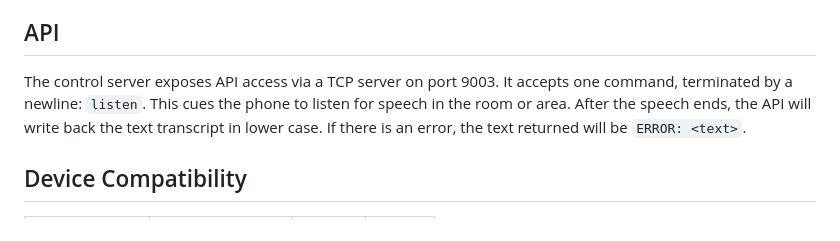
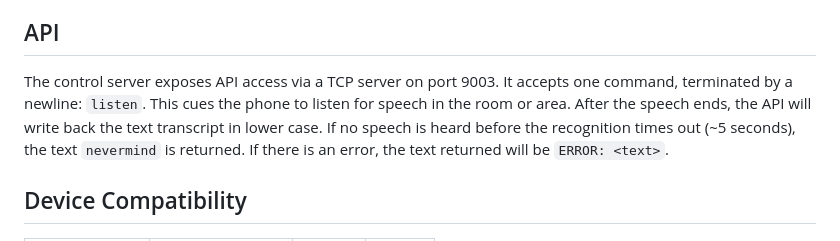
Before and after one commit to hackergrrl/offline-android-speech-recognition, a Markdown page: README.md, the part around the change. Rendered like a GitHub page.

Commit message:
Specify output in the timeout case.

```diff
--- a/README.md
+++ b/README.md
@@ -63,7 +63,7 @@ Any machine on the network may then issue a request to the control server over T
 6. Test the interface by running a command on your own computer like `netcat 192.168.1.103 9003`, to connect to the control server. Type `listen` and press enter. The phone's background will change from blue to green, indicating it is listening for voice input. The transcribed result (or an error) is written back.
 
 ## API
-The control server exposes API access via a TCP server on port 9003. It accepts one command, terminated by a newline: `listen`. This cues the phone to listen for speech in the room or area. After the speech ends, the API will write back the text transcript in lower case. If there is an error, the text returned will be `ERROR: <text>`.
+The control server exposes API access via a TCP server on port 9003. It accepts one command, terminated by a newline: `listen`. This cues the phone to listen for speech in the room or area. After the speech ends, the API will write back the text transcript in lower case. If no speech is heard before the recognition times out (~5 seconds), the text `nevermind` is returned. If there is an error, the text returned will be `ERROR: <text>`.
 
 ## Device Compatibility
 |Device|Android Version|Works|Notes|
```
